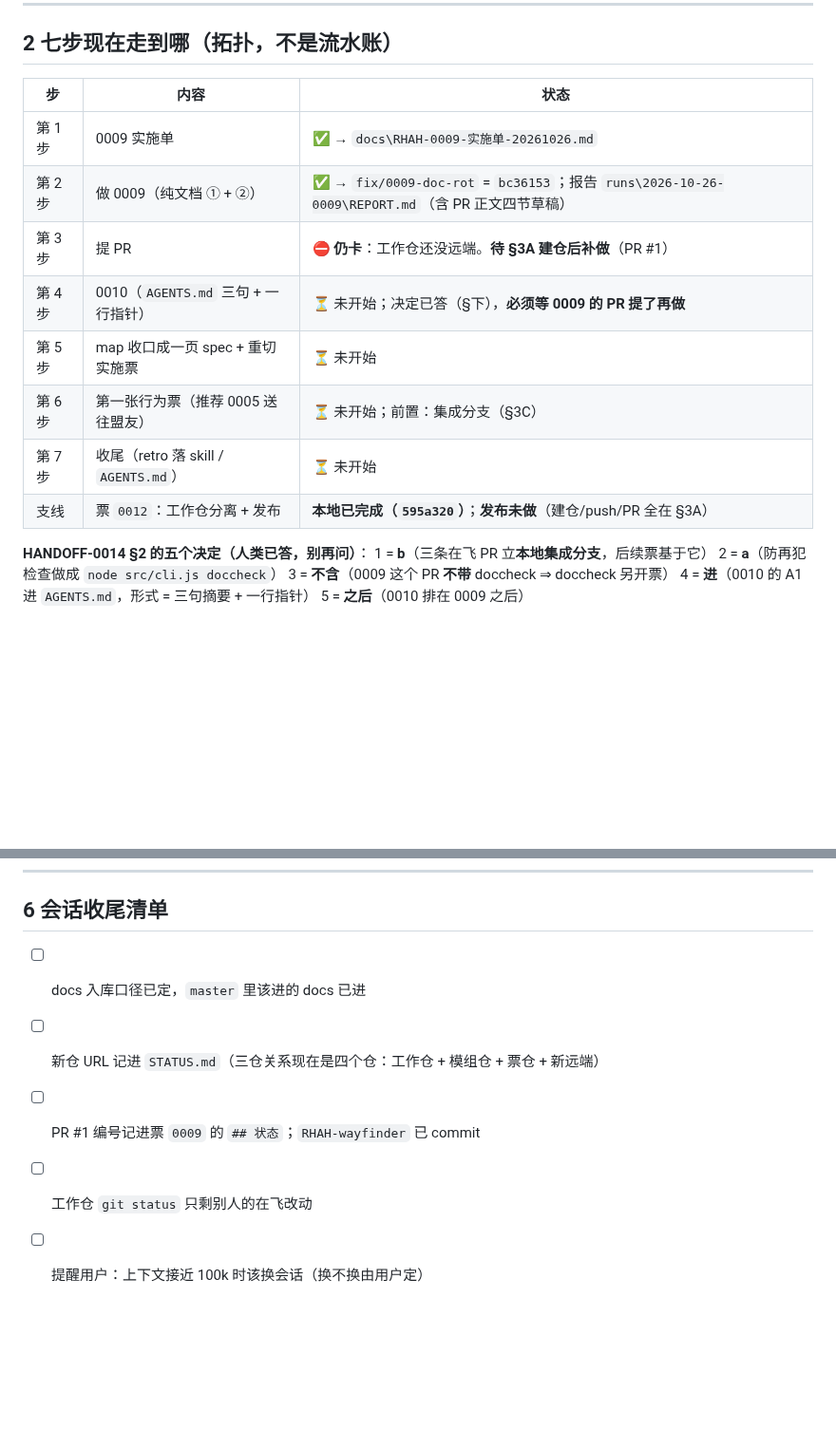
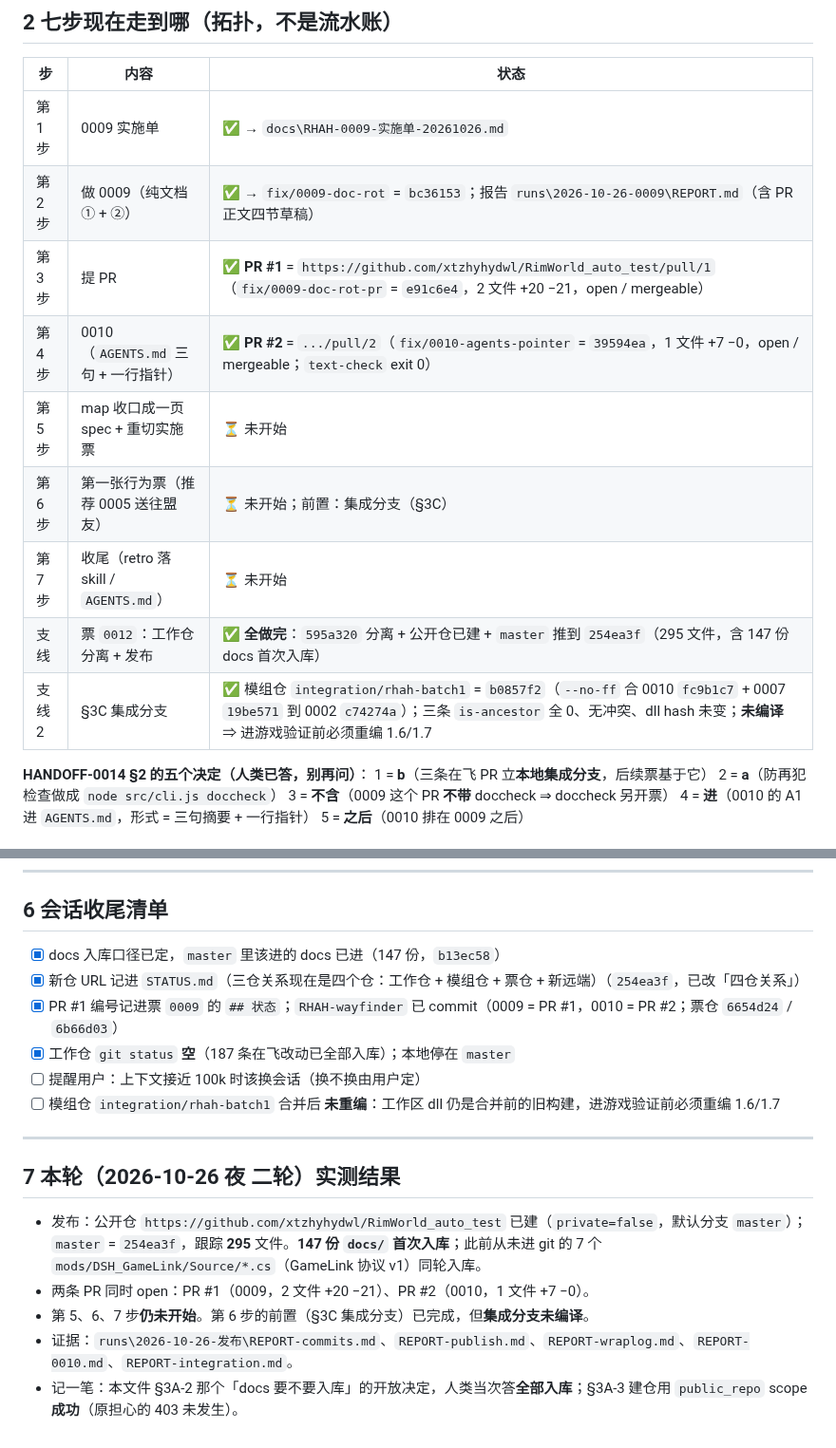
Before and after one commit to xtzhyhydwl/RimWorld_auto_test, a Markdown page: docs/HANDOFF-0015-接着七步走-20261026夜.md, 2 parts joined by grey strips. Shown at 95% size. Rendered like a GitHub page; blank space fills up the shorter version.

Commit message:
docs[handoff]: 0015 记本轮实测（公开仓 295 文件 / PR #1 #2 / 集成分支 b0857f2）

```diff
--- a/docs/HANDOFF-0015-接着七步走-20261026夜.md
+++ b/docs/HANDOFF-0015-接着七步走-20261026夜.md
@@ -51,12 +52,13 @@ Get-Content runs\2026-10-26-0012\REPORT.md | Select-Object -First 30
 |---|---|---|
 | 第 1 步 | 0009 实施单 | **✅** → `docs\RHAH-0009-实施单-20261026.md` |
 | 第 2 步 | 做 0009（纯文档 ① + ②）| **✅** → `fix/0009-doc-rot` = `bc36153`；报告 `runs\2026-10-26-0009\REPORT.md`（含 PR 正文四节草稿）|
-| 第 3 步 | 提 PR | **⛔ 仍卡**：工作仓还没远端。**待 §3A 建仓后补做**（PR #1）|
-| 第 4 步 | 0010（`AGENTS.md` 三句 + 一行指针）| ⏳ 未开始；决定已答（§下），**必须等 0009 的 PR 提了再做** |
+| 第 3 步 | 提 PR | **✅ PR #1** = `https://github.com/xtzhyhydwl/RimWorld_auto_test/pull/1`（`fix/0009-doc-rot-pr` = `e91c6e4`，2 文件 +20 −21，open / mergeable）|
+| 第 4 步 | 0010（`AGENTS.md` 三句 + 一行指针）| **✅ PR #2** = `.../pull/2`（`fix/0010-agents-pointer` = `39594ea`，1 文件 +7 −0，open / mergeable；`text-check` exit 0）|
 | 第 5 步 | map 收口成一页 spec + 重切实施票 | ⏳ 未开始 |
 | 第 6 步 | 第一张行为票（推荐 0005 送往盟友）| ⏳ 未开始；前置：集成分支（§3C）|
 | 第 7 步 | 收尾（retro 落 skill / `AGENTS.md`）| ⏳ 未开始 |
-| 支线 | 票 `0012`：工作仓分离 + 发布 | **本地已完成（`595a320`）**；**发布未做**（建仓/push/PR 全在 §3A）|
+| 支线 | 票 `0012`：工作仓分离 + 发布 | **✅ 全做完**：`595a320` 分离 + 公开仓已建 + `master` 推到 `254ea3f`（295 文件，含 147 份 docs 首次入库）|
+| 支线2 | §3C 集成分支 | **✅** 模组仓 `integration/rhah-batch1` = `b0857f2`（`--no-ff` 合 0010 `fc9b1c7` + 0007 `19be571` 到 0002 `c74274a`）；三条 `is-ancestor` 全 0、无冲突、dll hash 未变；**未编译** ⇒ 进游戏验证前必须重编 1.6/1.7 |
 
 **HANDOFF-0014 §2 的五个决定（人类已答，别再问）**：
 1 = **b**（三条在飞 PR 立**本地集成分支**，后续票基于它）
@@ -162,8 +164,19 @@ git -C RimworldMods merge feat/0010-siege-children fix/0007-feed-handoff
 
 ## 6 会话收尾清单
 
-- [ ] docs 入库口径已定，`master` 里该进的 docs 已进
-- [ ] 新仓 URL 记进 `STATUS.md`（三仓关系现在是四个仓：工作仓 + 模组仓 + 票仓 + 新远端）
-- [ ] PR #1 编号记进票 `0009` 的 `## 状态`；`RHAH-wayfinder` 已 commit
-- [ ] 工作仓 `git status` 只剩别人的在飞改动
+- [x] docs 入库口径已定，`master` 里该进的 docs 已进（147 份，`b13ec58`）
+- [x] 新仓 URL 记进 `STATUS.md`（三仓关系现在是四个仓：工作仓 + 模组仓 + 票仓 + 新远端）（`254ea3f`，已改「四仓关系」）
+- [x] PR #1 编号记进票 `0009` 的 `## 状态`；`RHAH-wayfinder` 已 commit（0009 = PR #1，0010 = PR #2；票仓 `6654d24` / `6b66d03`）
+- [x] 工作仓 `git status` **空**（187 条在飞改动已全部入库）；本地停在 `master`
 - [ ] 提醒用户：上下文接近 100k 时该换会话（换不换由用户定）
+- [ ] 模组仓 `integration/rhah-batch1` 合并后 **未重编**：工作区 dll 仍是合并前的旧构建，进游戏验证前必须重编 1.6/1.7
+
+---
+
+## 7 本轮（2026-10-26 夜 二轮）实测结果
+
+- 发布：公开仓 `https://github.com/xtzhyhydwl/RimWorld_auto_test` 已建（`private=false`，默认分支 `master`）；`master` = `254ea3f`，跟踪 **295** 文件。**147 份 `docs/` 首次入库**；此前从未进 git 的 7 个 `mods/DSH_GameLink/Source/*.cs`（GameLink 协议 v1）同轮入库。
+- 两条 PR 同时 open：PR #1（0009，2 文件 +20 −21）、PR #2（0010，1 文件 +7 −0）。
+- 第 5、6、7 步**仍未开始**。第 6 步的前置（§3C 集成分支）已完成，但**集成分支未编译**。
+- 证据：`runs\2026-10-26-发布\REPORT-commits.md`、`REPORT-publish.md`、`REPORT-wraplog.md`、`REPORT-0010.md`、`REPORT-integration.md`。
+- 记一笔：本文件 §3A-2 那个「docs 要不要入库」的开放决定，人类当次答**全部入库**；§3A-3 建仓用 `public_repo` scope **成功**（原担心的 403 未发生）。
```
Also changed, not shown: other parts of docs/HANDOFF-0015-接着七步走-20261026夜.md (+3 -2 lines).
